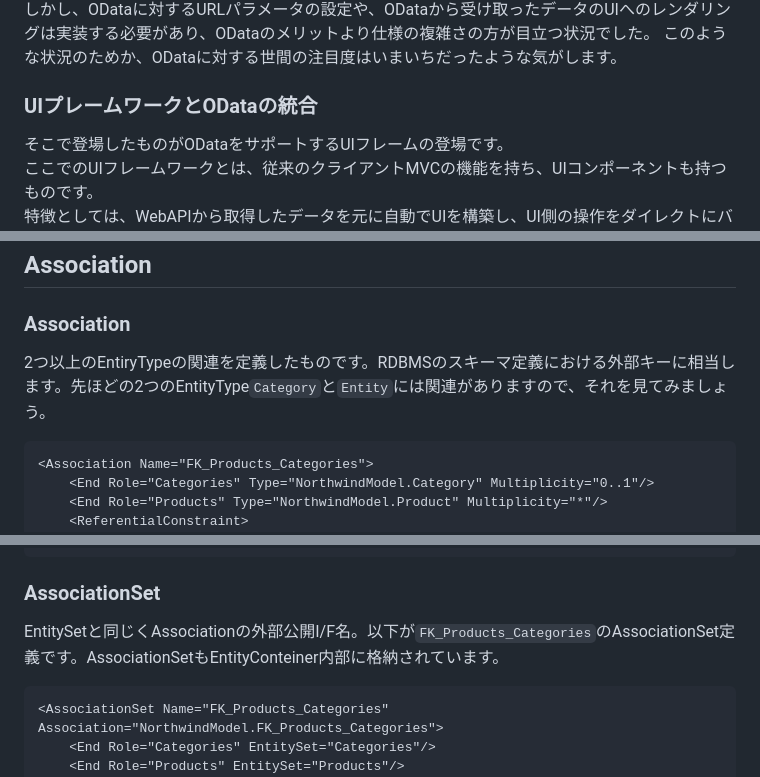
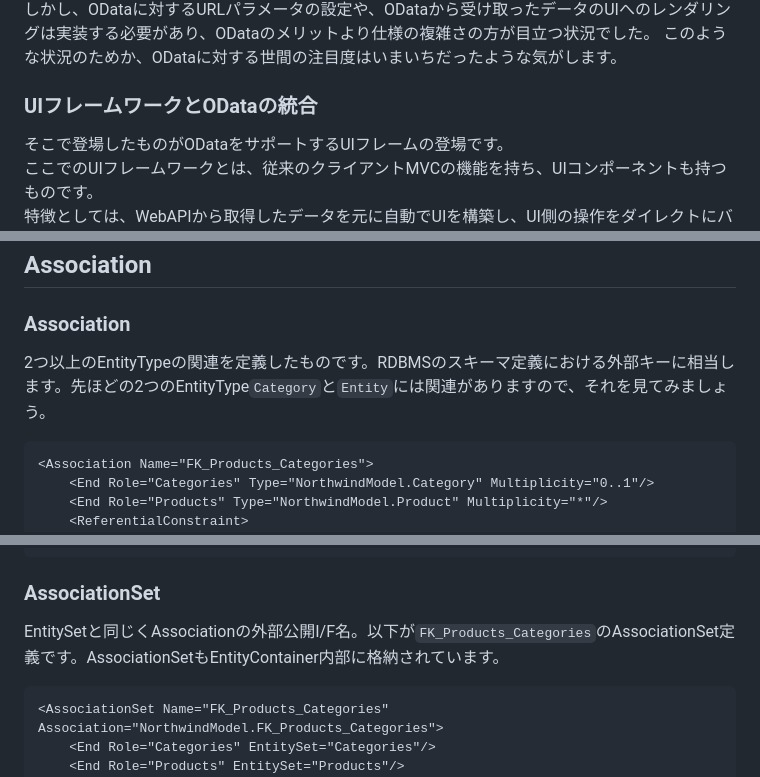
Before and after one commit to mitsuruog/Openui5-with-OdataService, a Markdown page: README.md, 3 parts joined by grey strips. Drawn GitHub-style.

`````diff
--- a/README.md
+++ b/README.md
@@ -85,7 +86,7 @@ ODataを利用する場合、バックエンドがカスタムのWebAPIからOda
 しかし、ODataに対するURLパラメータの設定や、ODataから受け取ったデータのUIへのレンダリングは実装する必要があり、ODataのメリットより仕様の複雑さの方が目立つ状況でした。
 このような状況のためか、ODataに対する世間の注目度はいまいちだったような気がします。
 
-### UIプレームワークとODataの統合
+### UIフレームワークとODataの統合
 
 そこで登場したものがODataをサポートするUIフレームの登場です。
 ここでのUIフレームワークとは、従来のクライアントMVCの機能を持ち、UIコンポーネントも持つものです。
@@ -217,7 +218,7 @@ Javaで置き換えるとクラスがEntityTypeで、Entitiesはそのインス
 
 ### Association
 
-2つ以上のEntiryTypeの関連を定義したものです。RDBMSのスキーマ定義における外部キーに相当します。先ほどの2つのEntityType`Category`と`Entity`には関連がありますので、それを見てみましょう。
+2つ以上のEntityTypeの関連を定義したものです。RDBMSのスキーマ定義における外部キーに相当します。先ほどの2つのEntityType`Category`と`Entity`には関連がありますので、それを見てみましょう。
 
 ````xml
 <Association Name="FK_Products_Categories">
@@ -267,7 +268,7 @@ EntityTypeの外部公開I/F名。`Product`の場合、EntitySetの名前が`Pro
 
 ### AssociationSet
 
-EntitySetと同じくAssociationの外部公開I/F名。以下が`FK_Products_Categories`のAssociationSet定義です。AssociationSetもEntityConteiner内部に格納されています。
+EntitySetと同じくAssociationの外部公開I/F名。以下が`FK_Products_Categories`のAssociationSet定義です。AssociationSetもEntityContainer内部に格納されています。
 
 
 ````xml
`````
Also changed, not shown: other parts of README.md (+10 -9 lines), docs/img/3-1.png, 3 other files.
